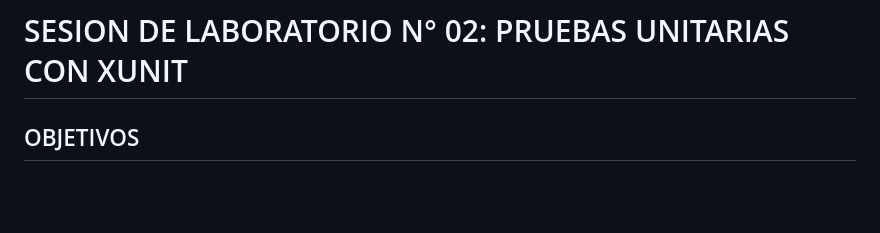
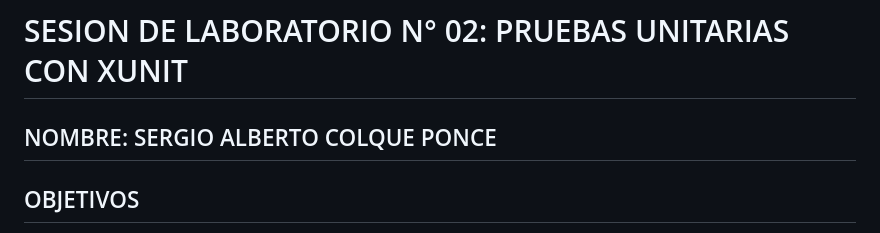
Before and after one commit to UPT-FAING-EPIS/lab-2025-i-si784-u2-02-cs-srg-cp, a Markdown page: README.md, the part around the change. Rendered like a GitHub page; blank space fills up the shorter version.

Commit message:
Update README.md
Mi nombre en el archivo readme

```diff
--- a/README.md
+++ b/README.md
@@ -1,6 +1,8 @@
 [![Review Assignment Due Date](https://classroom.github.com/assets/deadline-readme-button-22041afd0340ce965d47ae6ef1cefeee28c7c493a6346c4f15d667ab976d596c.svg)](https://classroom.github.com/a/OcBPhWsJ)
 [![Open in Codespaces](https://classroom.github.com/assets/launch-codespace-2972f46106e565e64193e422d61a12cf1da4916b45550586e14ef0a7c637dd04.svg)](https://classroom.github.com/open-in-codespaces?assignment_repo_id=19701194)
 # SESION DE LABORATORIO N° 02: PRUEBAS UNITARIAS CON XUNIT
+
+## NOMBRE: SERGIO ALBERTO COLQUE PONCE
 
 ## OBJETIVOS
   * Comprender el funcionamiento de las pruebas unitarias dentro de una aplicación utilizando el Framework de pruebas XUnit.
```
